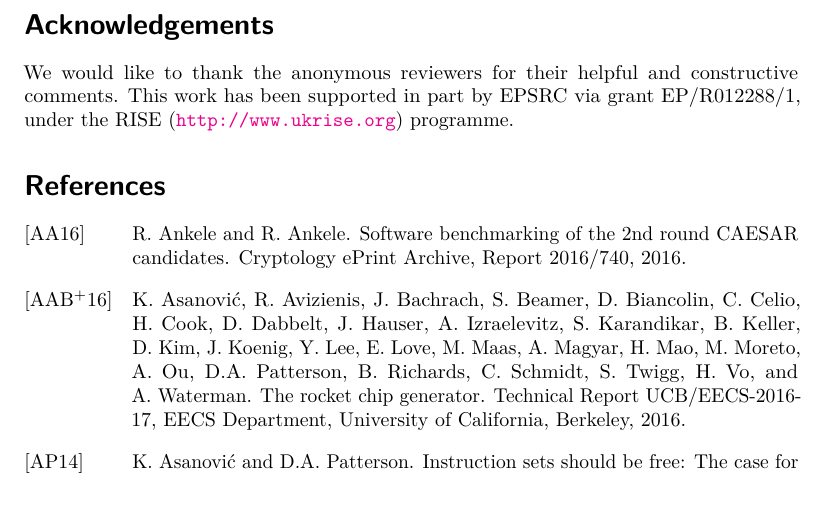
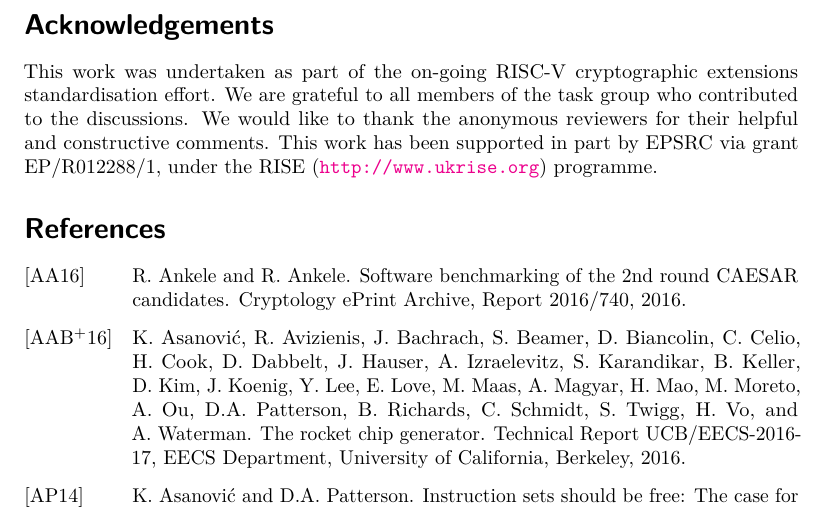
Before and after one commit to scarv/aes-risc-pipeline, a LaTeX document (doc/paper.tex): part of page 22 of 40, cut so that both start at the same text. Compiled offline with pdfLaTeX.

Commit message:
paper: ack the TG

```diff
--- a/doc/paper.tex
+++ b/doc/paper.tex
@@ -173,6 +173,9 @@ standardise cryptographic ISEs for RISC-V, we
 \ifbool{anonymous}{}{%
 \section*{Acknowledgements}
 
+This work was undertaken as part of the on-going RISC-V cryptographic
+extensions standardisation effort. We are grateful to all members of the task
+group who contributed to the discussions.
 We would like to thank the anonymous reviewers for their helpful and
 constructive comments.
 This work has been supported in part by EPSRC via grant EP/R012288/1,
```
